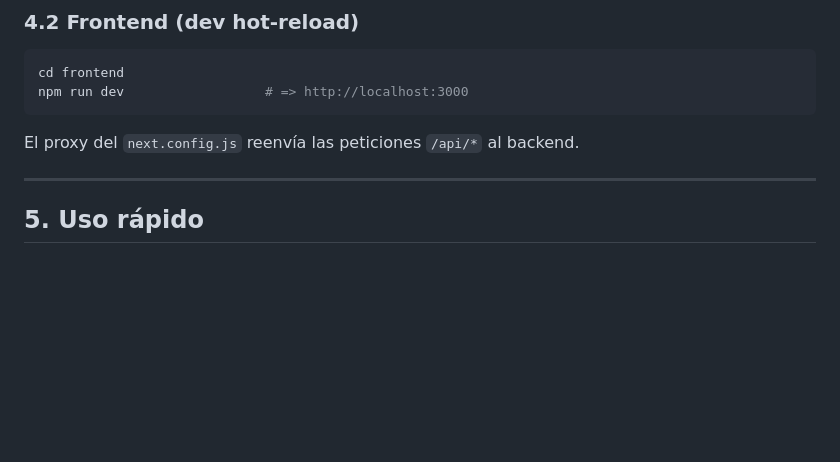
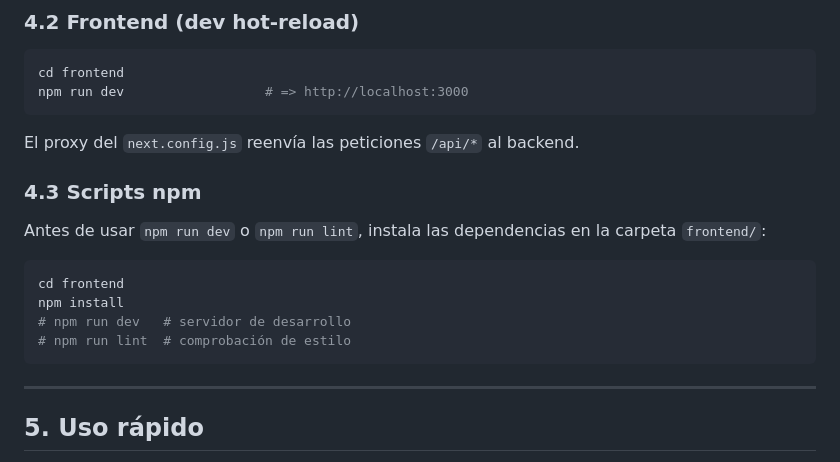
Before and after one commit to Luzvader/TradAI-Telegrambot, a Markdown page: README.md, the part around the change. Rendered like a GitHub page; blank space fills up the shorter version.

Commit message:
docs: clarify npm install before dev

````diff
--- a/README.md
+++ b/README.md
@@ -67,6 +67,18 @@ npm run dev                  # => http://localhost:3000
 ```
 El proxy del `next.config.js` reenvía las peticiones `/api/*` al backend.
 
+### 4.3 Scripts npm
+
+Antes de usar `npm run dev` o `npm run lint`, instala las dependencias en
+la carpeta `frontend/`:
+
+```bash
+cd frontend
+npm install
+# npm run dev   # servidor de desarrollo
+# npm run lint  # comprobación de estilo
+```
+
 ---
 
 ## 5. Uso rápido
````
